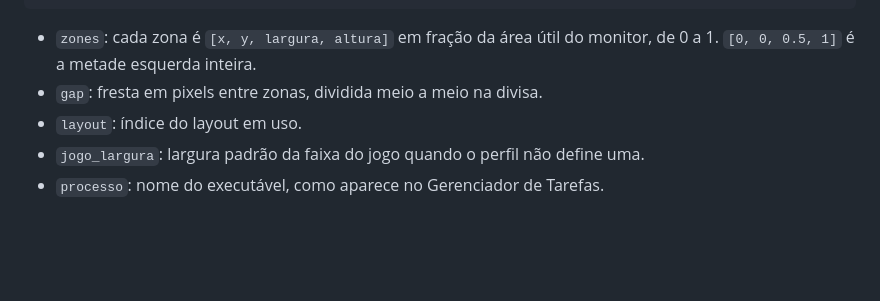
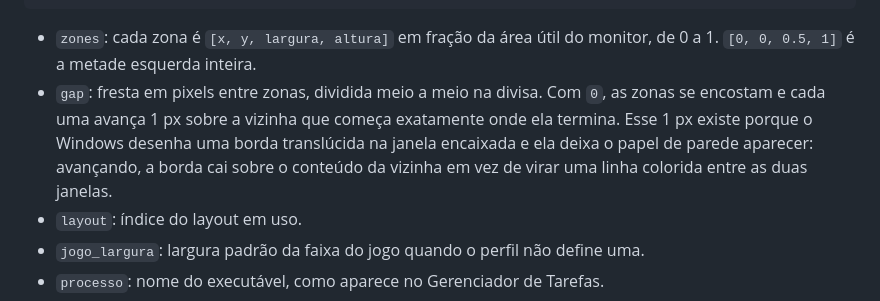
Before and after one commit to VRamses/zonesnap, a Markdown page: README.md, the part around the change. Rendered like a GitHub page; blank space fills up the shorter version.

```diff
--- a/README.md
+++ b/README.md
@@ -149,7 +149,12 @@ Editar com o programa aberto funciona: ele relê o arquivo a cada 2 segundos.
 
 - `zones`: cada zona é `[x, y, largura, altura]` em fração da área útil do
   monitor, de 0 a 1. `[0, 0, 0.5, 1]` é a metade esquerda inteira.
-- `gap`: fresta em pixels entre zonas, dividida meio a meio na divisa.
+- `gap`: fresta em pixels entre zonas, dividida meio a meio na divisa. Com `0`,
+  as zonas se encostam e cada uma avança 1 px sobre a vizinha que começa
+  exatamente onde ela termina. Esse 1 px existe porque o Windows desenha uma
+  borda translúcida na janela encaixada e ela deixa o papel de parede aparecer:
+  avançando, a borda cai sobre o conteúdo da vizinha em vez de virar uma linha
+  colorida entre as duas janelas.
 - `layout`: índice do layout em uso.
 - `jogo_largura`: largura padrão da faixa do jogo quando o perfil não define uma.
 - `processo`: nome do executável, como aparece no Gerenciador de Tarefas.
```
Also changed, not shown: docs/interface.png, 4 other files.
